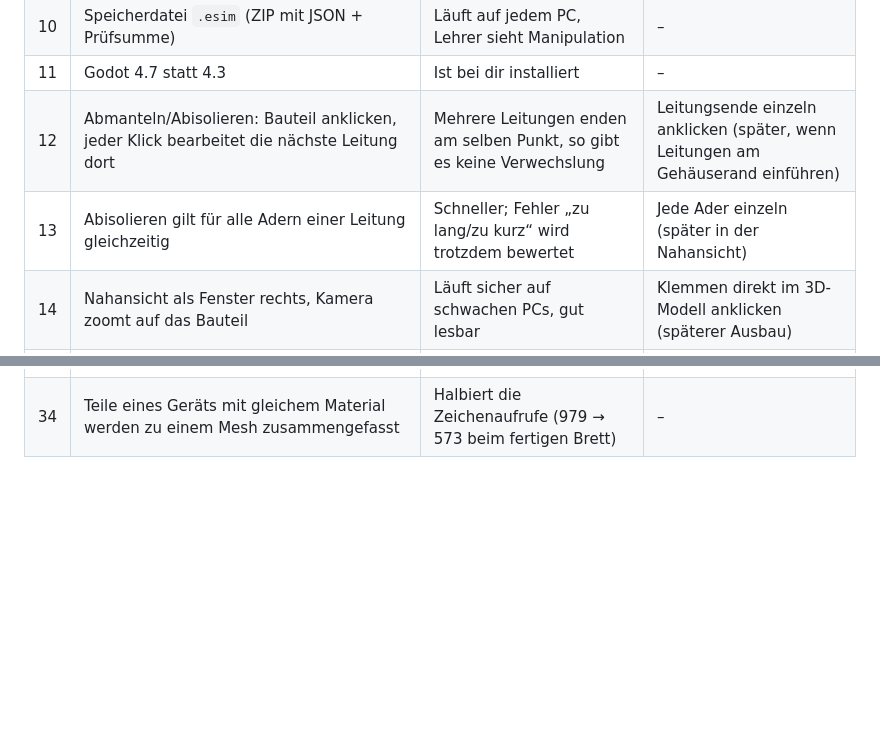
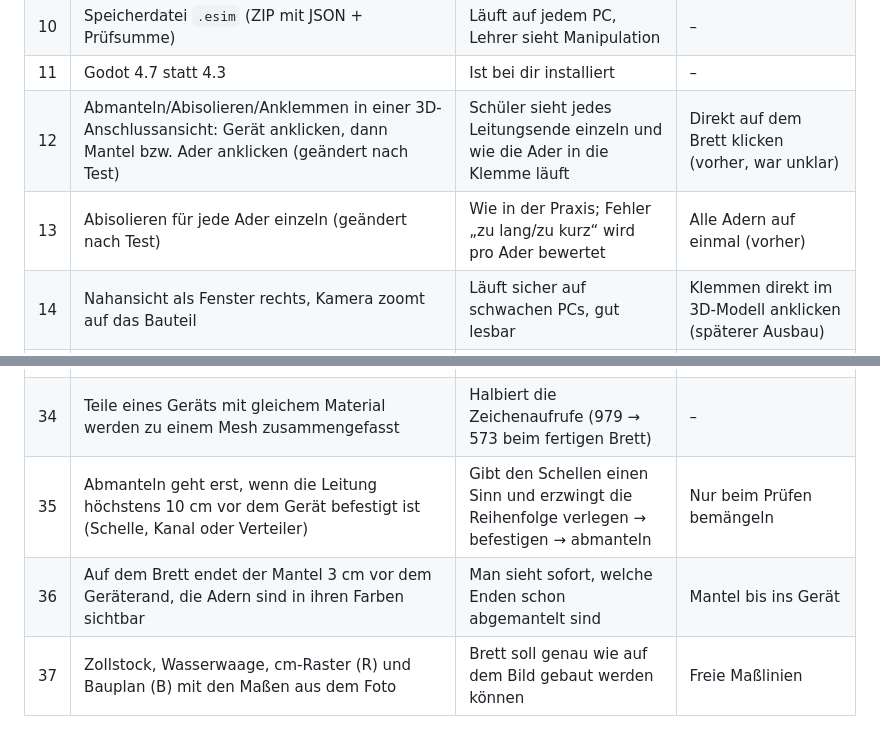
Before and after one commit to Colckey/ESLS, a Markdown page: ENTSCHEIDUNGEN.md, 2 parts joined by grey strips. Drawn GitHub-style; blank space fills up the shorter version.

```diff
--- a/ENTSCHEIDUNGEN.md
+++ b/ENTSCHEIDUNGEN.md
@@ -15,8 +15,8 @@ Bitte kurz durchsehen. Alles lässt sich leicht ändern.
 | 9 | Einen FI pro Brett (für die Fehlerstromprüfung) | Reicht für Lehrjahr 1/2 | Mehrere FIs (später) |
 | 10 | Speicherdatei `.esim` (ZIP mit JSON + Prüfsumme) | Läuft auf jedem PC, Lehrer sieht Manipulation | – |
 | 11 | Godot 4.7 statt 4.3 | Ist bei dir installiert | – |
-| 12 | Abmanteln/Abisolieren: Bauteil anklicken, jeder Klick bearbeitet die nächste Leitung dort | Mehrere Leitungen enden am selben Punkt, so gibt es keine Verwechslung | Leitungsende einzeln anklicken (später, wenn Leitungen am Gehäuserand einführen) |
-| 13 | Abisolieren gilt für alle Adern einer Leitung gleichzeitig | Schneller; Fehler „zu lang/zu kurz“ wird trotzdem bewertet | Jede Ader einzeln (später in der Nahansicht) |
+| 12 | Abmanteln/Abisolieren/Anklemmen in einer 3D-Anschlussansicht: Gerät anklicken, dann Mantel bzw. Ader anklicken (geändert nach Test) | Schüler sieht jedes Leitungsende einzeln und wie die Ader in die Klemme läuft | Direkt auf dem Brett klicken (vorher, war unklar) |
+| 13 | Abisolieren für jede Ader einzeln (geändert nach Test) | Wie in der Praxis; Fehler „zu lang/zu kurz“ wird pro Ader bewertet | Alle Adern auf einmal (vorher) |
 | 14 | Nahansicht als Fenster rechts, Kamera zoomt auf das Bauteil | Läuft sicher auf schwachen PCs, gut lesbar | Klemmen direkt im 3D-Modell anklicken (späterer Ausbau) |
 | 15 | Verteiler = Einspeisung + FI + alle LS gemeinsam; Verdrahtung darin mit H07V-K-Brücken | Wie ein Kleinverteiler in der Schule | Eigene Hutschiene als Bauteil |
 | 16 | Schraubklemme max. 2 Adern, Verbindungsklemme (Wago) 1 Ader pro Steckplatz | Herstellerangaben üblich | – |
@@ -38,3 +38,6 @@ Bitte kurz durchsehen. Alles lässt sich leicht ändern.
 | 32 | Helles Design mit Schulblau, grüner Prüfen-Knopf, Startbildschirm mit Auftragskarten | Soll wie ein Lernprogramm für die Schule aussehen | Dunkles Design (vorher) |
 | 33 | Grafik „hoch“ (Schatten, 2× Kantenglättung) ist Standard, „niedrig“ per Knopf rechts | Schöner auf normalen PCs, schaltbar für sehr alte | Automatisch nach FPS umschalten |
 | 34 | Teile eines Geräts mit gleichem Material werden zu einem Mesh zusammengefasst | Halbiert die Zeichenaufrufe (979 → 573 beim fertigen Brett) | – |
+| 35 | Abmanteln geht erst, wenn die Leitung höchstens 10 cm vor dem Gerät befestigt ist (Schelle, Kanal oder Verteiler) | Gibt den Schellen einen Sinn und erzwingt die Reihenfolge verlegen → befestigen → abmanteln | Nur beim Prüfen bemängeln |
+| 36 | Auf dem Brett endet der Mantel 3 cm vor dem Geräterand, die Adern sind in ihren Farben sichtbar | Man sieht sofort, welche Enden schon abgemantelt sind | Mantel bis ins Gerät |
+| 37 | Zollstock, Wasserwaage, cm-Raster (R) und Bauplan (B) mit den Maßen aus dem Foto | Brett soll genau wie auf dem Bild gebaut werden können | Freie Maßlinien |
```
Also changed, not shown: README.md (+24 -6 lines), ROADMAP.md (+2 -0 lines), docs/abgemantelt_brett.png (added), docs/anschluss3d_abisolieren.png (added), docs/anschluss3d_angeklemmt.png (added), docs/bauplan_raster.png (added), docs/raster_zollstock_wasserwaage.png (added), 6 other files.
